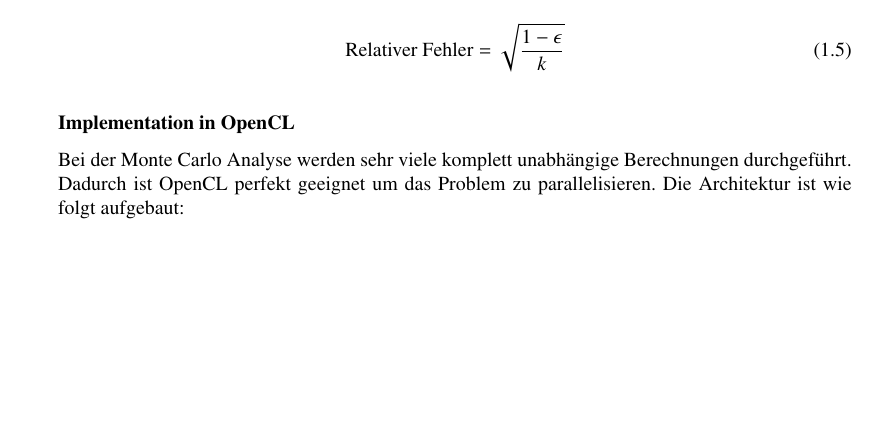
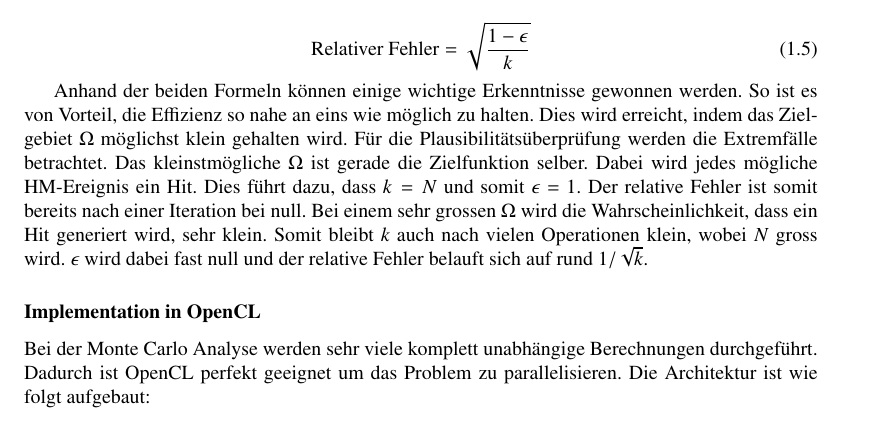
Before and after one commit to HBadertscher/MonteCarlo, a LaTeX book (doku/MonteCarlo.tex): part of page 5 of 17 before the commit and part of page 6 of 18 after it, cut so that both start at the same text, the shorter picture padded with empty space. Compiled offline with pdfLaTeX.

Commit message:
doku: Mit Kommentar zu Effizienz ergänzt

```diff
--- a/doku/MonteCarlo.tex
+++ b/doku/MonteCarlo.tex
@@ -152,5 +155,4 @@ Die Genauigkeit wird, wie zu erwarten ist, mit einem Faktor $1/\sqrt{N}$ zunehme
-    \label{fig:Fehler}
-\end{figure}
+Anhand der beiden Formeln können einige wichtige Erkenntnisse gewonnen werden. So ist es von Vorteil, die Effizienz so nahe an eins wie möglich zu halten. Dies wird erreicht, indem das Zielgebiet $\Omega$ möglichst klein gehalten wird. Für die Plausibilitätsüberprüfung werden die Extremfälle betrachtet. Das kleinstmögliche $\Omega$ ist gerade die Zielfunktion selber. Dabei wird jedes mögliche HM-Ereignis ein Hit. Dies führt dazu, dass $k = N$ und somit $\epsilon$ = 1. Der relative Fehler ist somit bereits nach einer Iteration bei null. Bei einem sehr grossen $\Omega$ wird die Wahrscheinlichkeit, dass ein Hit generiert wird, sehr klein. Somit bleibt $k$ auch nach vielen Operationen klein, wobei $N$ gross wird. $\epsilon$ wird dabei fast null und der relative Fehler belauft sich auf rund $1/\sqrt{k}$.
 
 \subsubsection{Implementation in OpenCL}
 Bei der Monte Carlo Analyse werden sehr viele komplett unabhängige Berechnungen durchgeführt. Dadurch ist OpenCL perfekt geeignet um das Problem zu parallelisieren. Die Architektur ist wie folgt aufgebaut:
```
Also changed, not shown: doku/MonteCarlo.tex (14 more changed lines).
